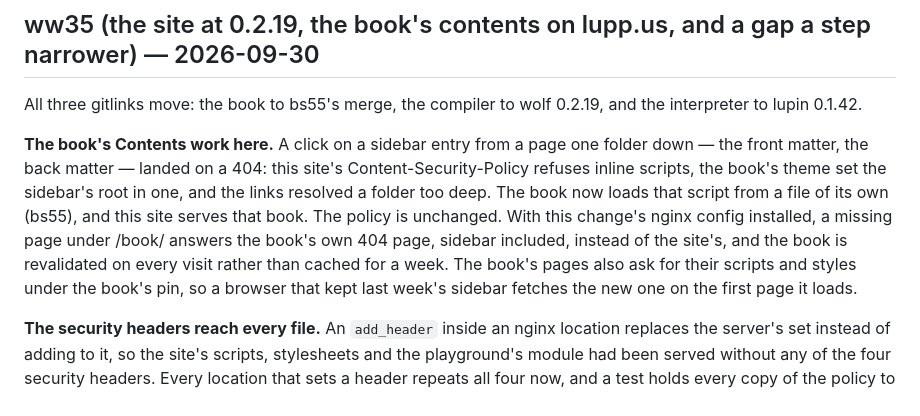
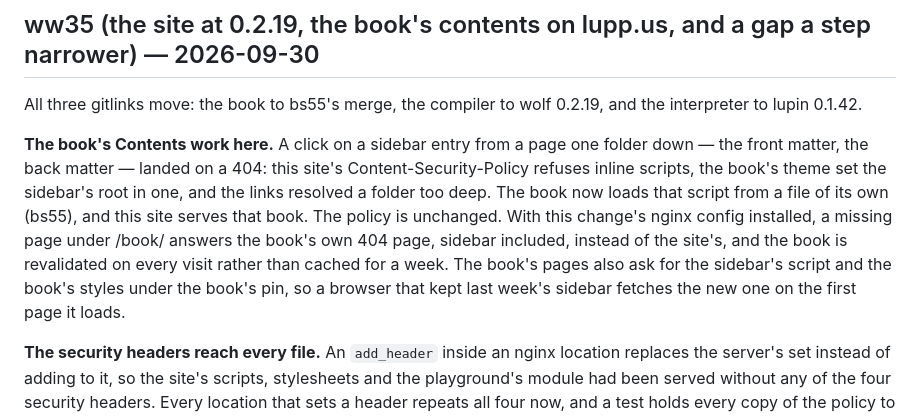
Before and after one commit to wolffe-lang/wolf-web, a Markdown page: CHANGELOG.md, the part around the change. Rendered like a GitHub page.

Commit message:
changelog: the ww35 entry names what the book's pin versions

```diff
--- a/CHANGELOG.md
+++ b/CHANGELOG.md
@@ -33,9 +33,9 @@ loads that script from a file of its own (bs55), and this site serves that
 book. The policy is unchanged. With this change's nginx config installed, a
 missing page under /book/ answers the book's own 404 page, sidebar included,
 instead of the site's, and the book is revalidated on every visit rather than
-cached for a week. The book's pages also ask for their scripts and styles
-under the book's pin, so a browser that kept last week's sidebar fetches the
-new one on the first page it loads.
+cached for a week. The book's pages also ask for the sidebar's script and
+the book's styles under the book's pin, so a browser that kept last week's
+sidebar fetches the new one on the first page it loads.
 
 **The security headers reach every file.** An `add_header` inside an nginx
 location replaces the server's set instead of adding to it, so the site's
```
